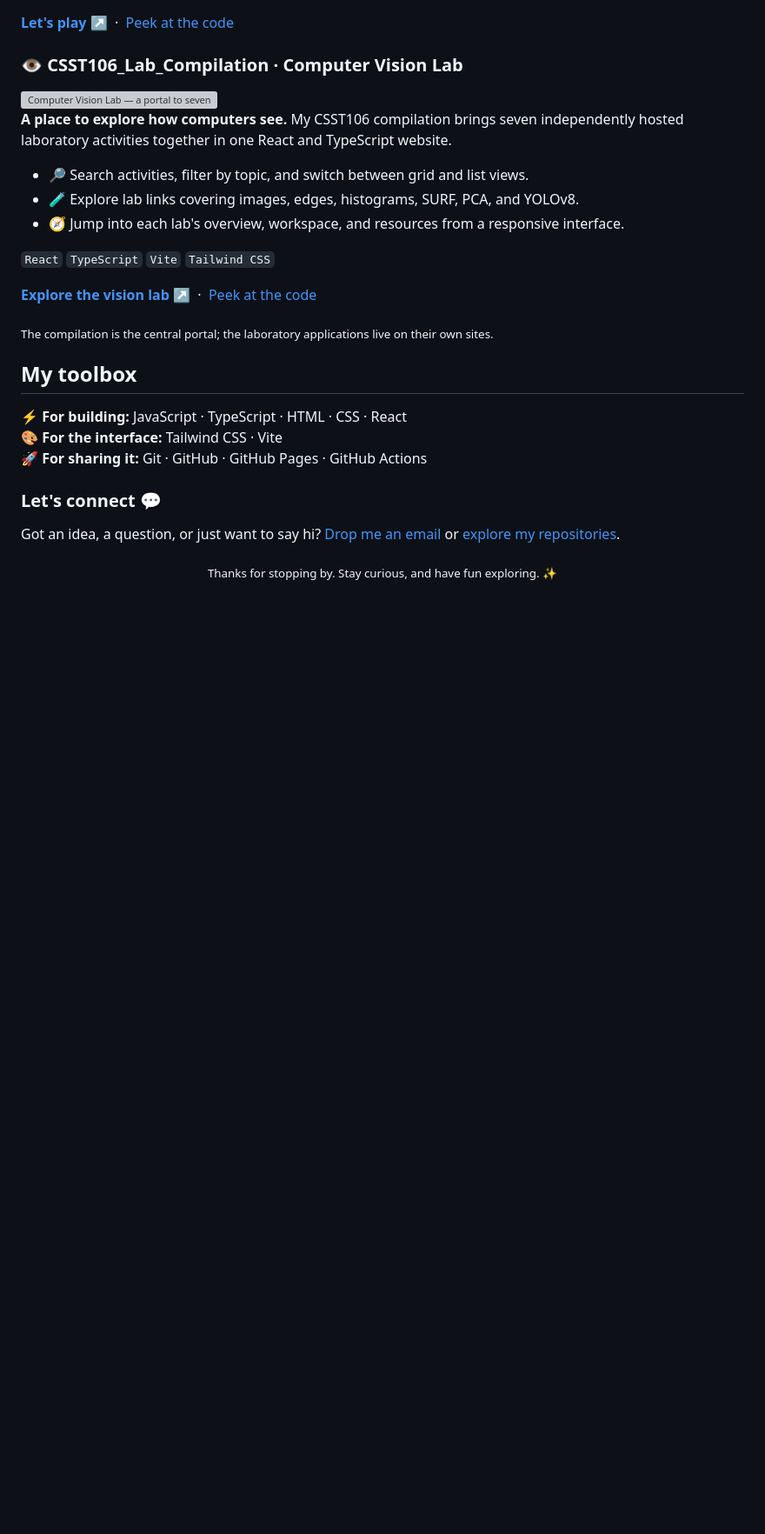
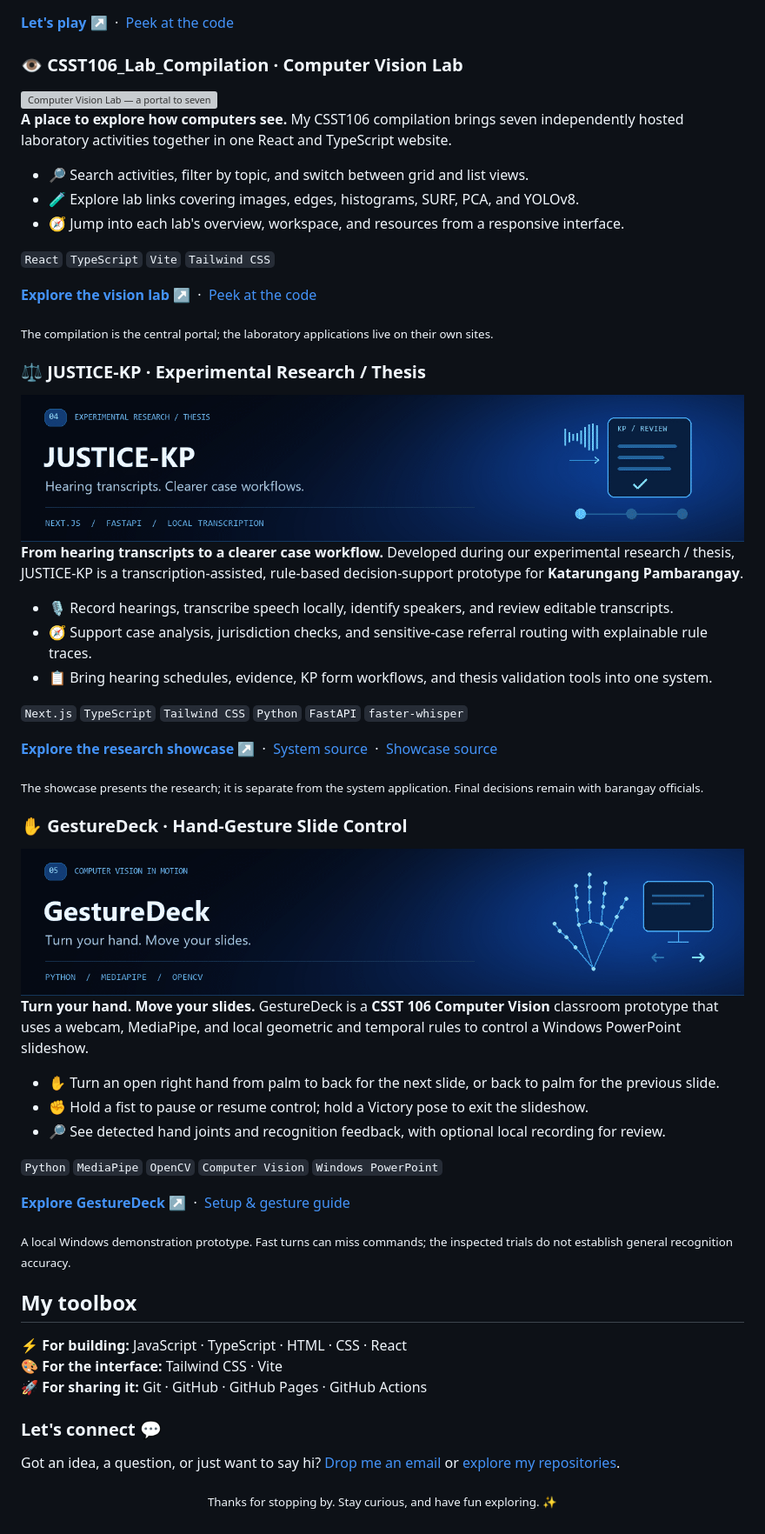
Before and after one commit to v-Exor/v-Exor, a Markdown page: README.md, the part around one of its changes. Shown at 87% size. Rendered like a GitHub page; pictures changed too: assets/project-gesture.gif (added), assets/project-justice.gif (added); blank space fills up the shorter version; grey boxes are pictures that could not be loaded.

Commit message:
Highlight JUSTICE-KP thesis and GestureDeck projects

```diff
--- a/README.md
+++ b/README.md
@@ -78,6 +80,52 @@ Sometimes that means building a whole desktop in a browser. Sometimes it's a gam
 
 <sub>The compilation is the central portal; the laboratory applications live on their own sites.</sub>
 
+<a id="justice-kp"></a>
+
+### ⚖️ JUSTICE-KP · Experimental Research / Thesis
+
+<a href="https://v-exor.github.io/Justice_KP_Pages/">
+  <picture>
+    <source media="(prefers-reduced-motion: reduce)" srcset="./assets/project-justice.png">
+    <img src="./assets/project-justice.gif" alt="JUSTICE-KP — my experimental research and thesis project, with an animated hearing-to-review workflow." width="100%">
+  </picture>
+</a>
+
+**From hearing transcripts to a clearer case workflow.** Developed during our experimental research / thesis, JUSTICE-KP is a transcription-assisted, rule-based decision-support prototype for **Katarungang Pambarangay**.
+
+- 🎙️ Record hearings, transcribe speech locally, identify speakers, and review editable transcripts.
+- 🧭 Support case analysis, jurisdiction checks, and sensitive-case referral routing with explainable rule traces.
+- 📋 Bring hearing schedules, evidence, KP form workflows, and thesis validation tools into one system.
+
+`Next.js` `TypeScript` `Tailwind CSS` `Python` `FastAPI` `faster-whisper`
+
+[**Explore the research showcase ↗**](https://v-exor.github.io/Justice_KP_Pages/) &nbsp;·&nbsp; [System source](https://github.com/v-Exor/JUSTICE-KP-System) &nbsp;·&nbsp; [Showcase source](https://github.com/v-Exor/Justice_KP_Pages)
+
+<sub>The showcase presents the research; it is separate from the system application. Final decisions remain with barangay officials.</sub>
+
+<a id="gesturedeck"></a>
+
+### ✋ GestureDeck · Hand-Gesture Slide Control
+
+<a href="https://github.com/v-Exor/GestureDeck_CV_Project">
+  <picture>
+    <source media="(prefers-reduced-motion: reduce)" srcset="./assets/project-gesture.png">
+    <img src="./assets/project-gesture.gif" alt="GestureDeck — a computer vision classroom prototype for PowerPoint control, with animated hand landmarks and slide navigation." width="100%">
+  </picture>
+</a>
+
+**Turn your hand. Move your slides.** GestureDeck is a **CSST 106 Computer Vision** classroom prototype that uses a webcam, MediaPipe, and local geometric and temporal rules to control a Windows PowerPoint slideshow.
+
+- ✋ Turn an open right hand from palm to back for the next slide, or back to palm for the previous slide.
+- ✊ Hold a fist to pause or resume control; hold a Victory pose to exit the slideshow.
+- 🔎 See detected hand joints and recognition feedback, with optional local recording for review.
+
+`Python` `MediaPipe` `OpenCV` `Computer Vision` `Windows PowerPoint`
+
+[**Explore GestureDeck ↗**](https://github.com/v-Exor/GestureDeck_CV_Project) &nbsp;·&nbsp; [Setup & gesture guide](https://github.com/v-Exor/GestureDeck_CV_Project#gesture-controls)
+
+<sub>A local Windows demonstration prototype. Fast turns can miss commands; the inspected trials do not establish general recognition accuracy.</sub>
+
 ## My toolbox
 
 ⚡ **For building:** JavaScript · TypeScript · HTML · CSS · React<br>
```
Also changed, not shown: other parts of README.md (+2 -0 lines), assets/project-gesture.png (added), assets/project-justice.png (added), 1 other file.
